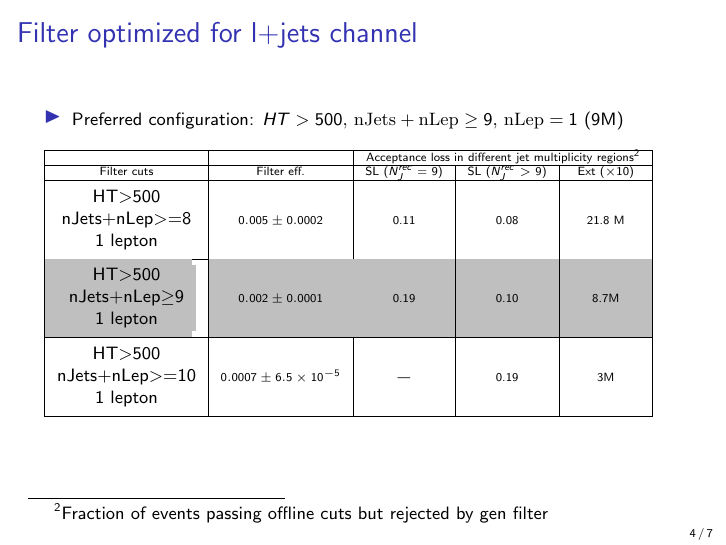
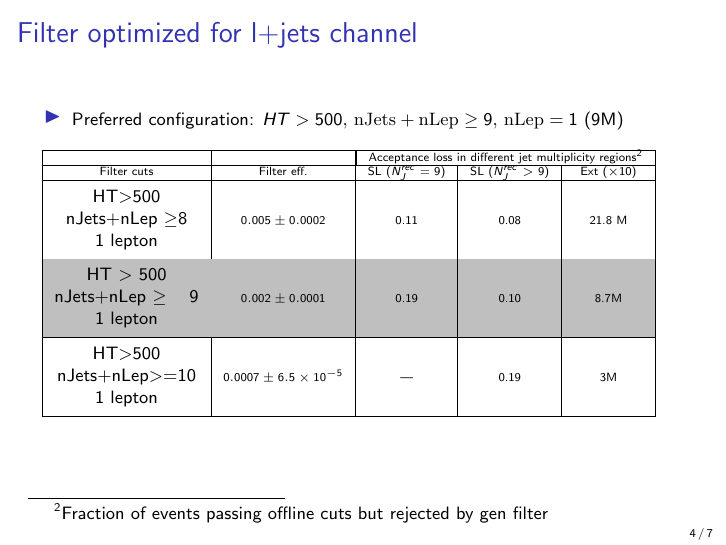
Before and after one commit to dlont/GenFilterStudies, LaTeX slides (main.tex): page 4 of 7. Compiled offline with pdfLaTeX; a LaTeX package or settings file that is missing is left out.

Commit message:
Hack cell fill problem

```diff
--- a/main.tex
+++ b/main.tex
@@ -107,8 +107,8 @@
              & & \multicolumn{3}{|c|}{Acceptance loss in different jet multiplicity regions\footnote{Fraction of events passing offline cuts but rejected by gen filter}}\\
             \cline{1-5}
 \hline Filter cuts & Filter eff. & SL ($N_J^{rec}=9$)& SL ($N_J^{rec}>9$)&  Ext ($\times 10$) \\
-\hline \thead{HT$>$500 \\  nJets+nLep$>$=8 \\  $1$ lepton} & $0.005 \pm 0.0002$  & 0.11 & 0.08 & 21.8 M\\
-\hline \rowcolor{lightgray}\thead{HT$>$500 \\  nJets+nLep$\geq$9 \\  $1$ lepton} & $0.002 \pm 0.0001$  & 0.19 & 0.10 & 8.7M\\
+\hline \thead{HT$>$500 \\  nJets+nLep $\geq$8 \\  $1$ lepton} & $0.005 \pm 0.0002$  & 0.11 & 0.08 & 21.8 M\\
+\hline \rowcolor{lightgray}\thead{HT $>$ 500 \\  nJets+nLep $\geq\phantom{M}$9 \\  $1$ lepton} & $0.002 \pm 0.0001$  & 0.19 & 0.10 & 8.7M\\
 \hline \thead{HT$>$500 \\  nJets+nLep$>$=10 \\  $1$ lepton} & $0.0007 \pm 6.5\times 10^{-5}$  & --- & 0.19 & 3M\\
 \hline
 \end{tabular} }
```
